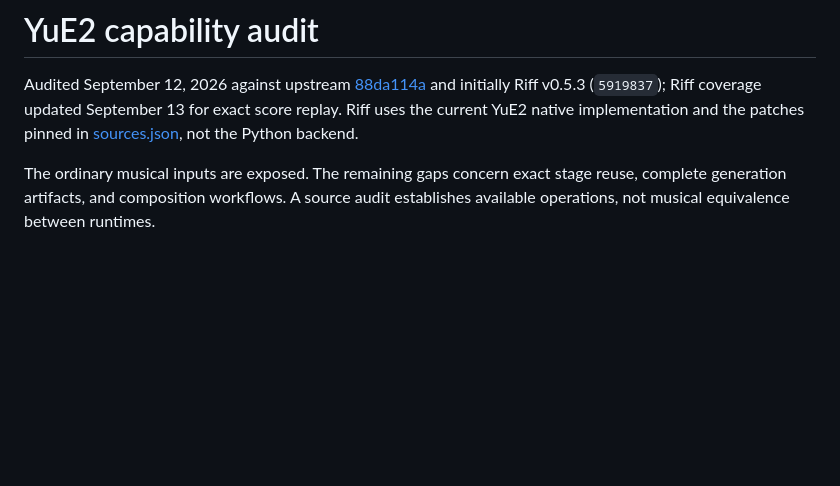
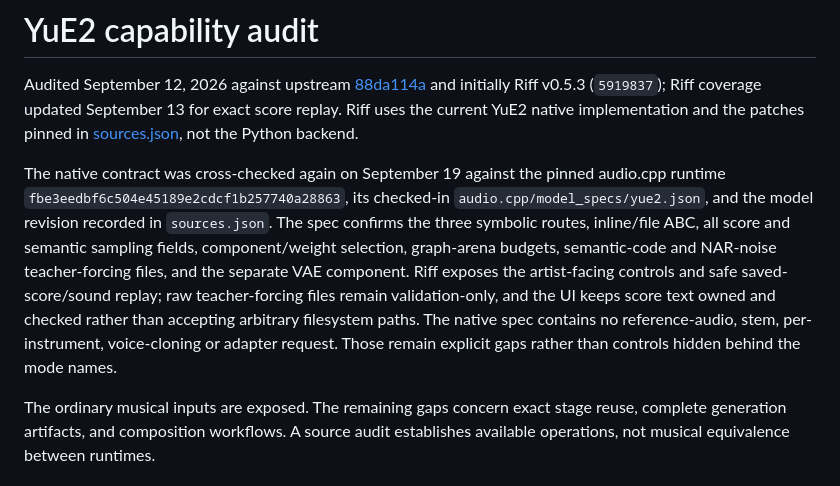
Before and after one commit to Flip-Engineering/riff, a Markdown page: docs/yue2-capability-audit.md, the part around the change. GitHub-like rendering; blank space fills up the shorter version.

Commit message:
Clarify current YuE2 native capability boundary

```diff
--- a/docs/yue2-capability-audit.md
+++ b/docs/yue2-capability-audit.md
@@ -5,6 +5,19 @@ Audited September 12, 2026 against upstream
 and initially Riff v0.5.3 (`5919837`); Riff coverage updated September 13 for exact
 score replay. Riff uses the current YuE2 native implementation and the patches
 pinned in [sources.json](../sources.json), not the Python backend.
+
+The native contract was cross-checked again on September 19 against the pinned
+audio.cpp runtime `fbe3eedbf6c504e45189e2cdcf1b257740a28863`, its checked-in
+`audio.cpp/model_specs/yue2.json`, and the model revision recorded in
+`sources.json`. The spec confirms the three symbolic routes, inline/file ABC,
+all score and semantic sampling fields, component/weight selection, graph-arena
+budgets, semantic-code and NAR-noise teacher-forcing files, and the separate VAE
+component. Riff exposes the artist-facing controls and safe saved-score/sound
+replay; raw teacher-forcing files remain validation-only, and the UI keeps score
+text owned and checked rather than accepting arbitrary filesystem paths. The
+native spec contains no reference-audio, stem, per-instrument, voice-cloning or
+adapter request. Those remain explicit gaps rather than controls hidden behind
+the mode names.
 
 The ordinary musical inputs are exposed. The remaining gaps concern exact stage
 reuse, complete generation artifacts, and composition workflows. A source audit
```
Also changed, not shown: docs/project-todo.md (+3 -1 lines).
